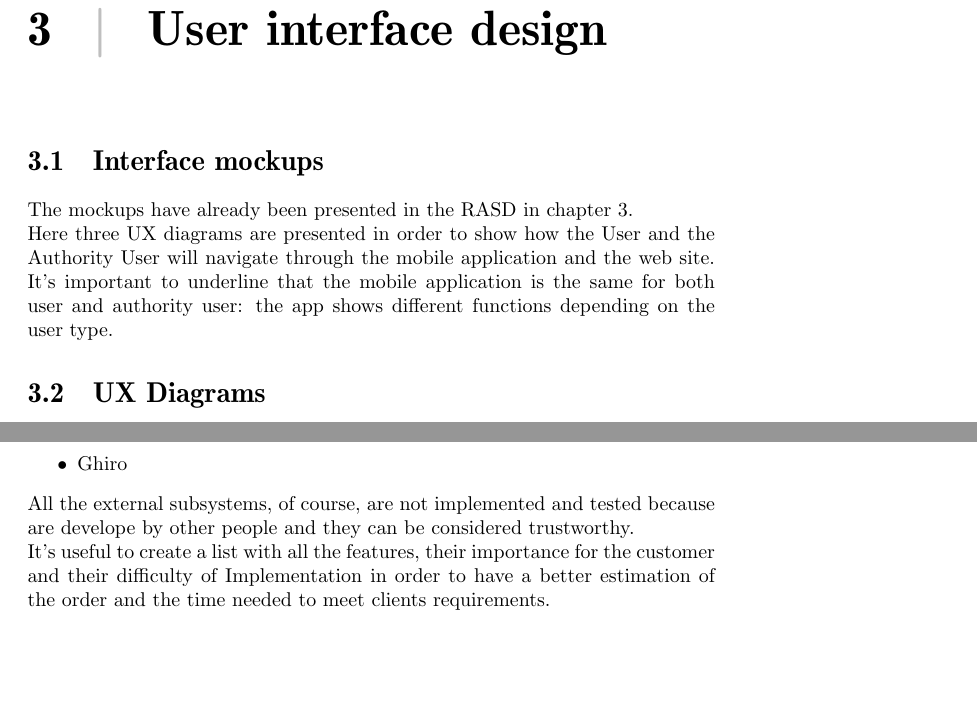
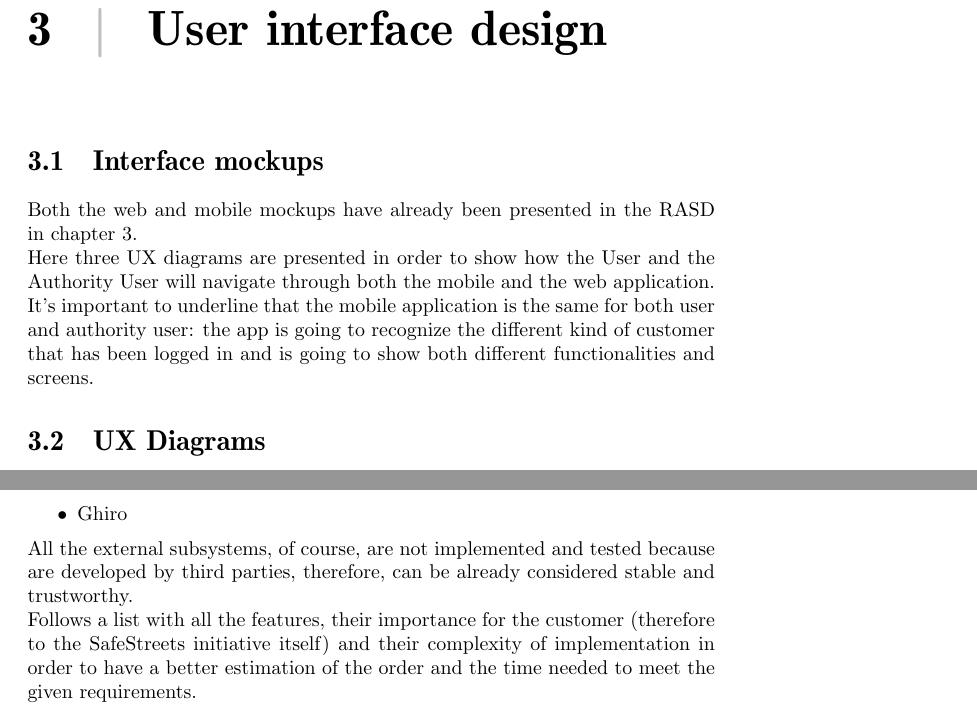
Before and after one commit to Fabs97/PremiSicilianoTaddeo, a LaTeX thesis (DD Working Folder/dd.tex, which reads DD Working Folder/dd/chapters/03UserInterfaceDesign.tex, DD Working Folder/dd/chapters/05ImplementationIntegrationAndTestPlan.tex): two parts of pages 26 and 30 of 37, joined at a grey line, cut so that both start at the same text, the shorter picture padded with empty space. Compiled offline with pdfLaTeX.

Commit message:
[DD] - Formality improvements and typos correction

```diff
--- a/DD Working Folder/dd/chapters/03UserInterfaceDesign.tex
+++ b/DD Working Folder/dd/chapters/03UserInterfaceDesign.tex
@@ -1,10 +1,13 @@
 \defChapterTarget[UserInterfaceDesign]{User interface design}
     \section{Interface mockups}
-     The mockups have already been presented in the RASD in chapter 3. \\
+    Both the web and mobile mockups have already been presented in the RASD in
+    chapter 3. \\
     Here three UX diagrams are presented in order to show how the User and the
-     Authority User will navigate through the mobile application and the web
-     site. It's important to underline that the mobile application is the same
-     for both user and authority user: the app shows different functions depending on the user type.
+    Authority User will navigate through both the mobile and the web
+    application. It's important to underline that the mobile application is the
+    same for both user and authority user: the app is going to recognize the
+    different kind of customer that has been logged in and is going to show both
+    different functionalities and screens.
 
     \section{UX Diagrams}
         \subsection{Mobile application}
--- a/DD Working Folder/dd/chapters/05ImplementationIntegrationAndTestPlan.tex
+++ b/DD Working Folder/dd/chapters/05ImplementationIntegrationAndTestPlan.tex
@@ -22,11 +22,12 @@
         \item Ghiro
     \end{itemize}
     All the external subsystems, of course, are not implemented and tested
-    because are develope by other people and they can be considered
-    trustworthy.\\
-    It's useful to create a list with all the features, their importance for the
-    customer and their difficulty of Implementation in order to have a better
-    estimation of the order and the time needed to meet clients requirements.
+    because are developed by third parties, therefore, can be already considered
+    stable and trustworthy.\\
+    Follows a list with all the features, their importance for the customer
+    (therefore to the SafeStreets initiative itself) and their complexity of
+    implementation in order to have a better estimation of the order and the
+    time needed to meet the given requirements.
     \begin{table}[]
         \begin{tabular}{|l|l|l|}
             \hline
```
Also changed, not shown: DD Working Folder/dd/chapters/03UserInterfaceDesign.tex (6 more changed lines), DD Working Folder/dd/chapters/05ImplementationIntegrationAndTestPlan.tex (2 more changed lines). Lines whose indentation alone changed are shown as unchanged.
